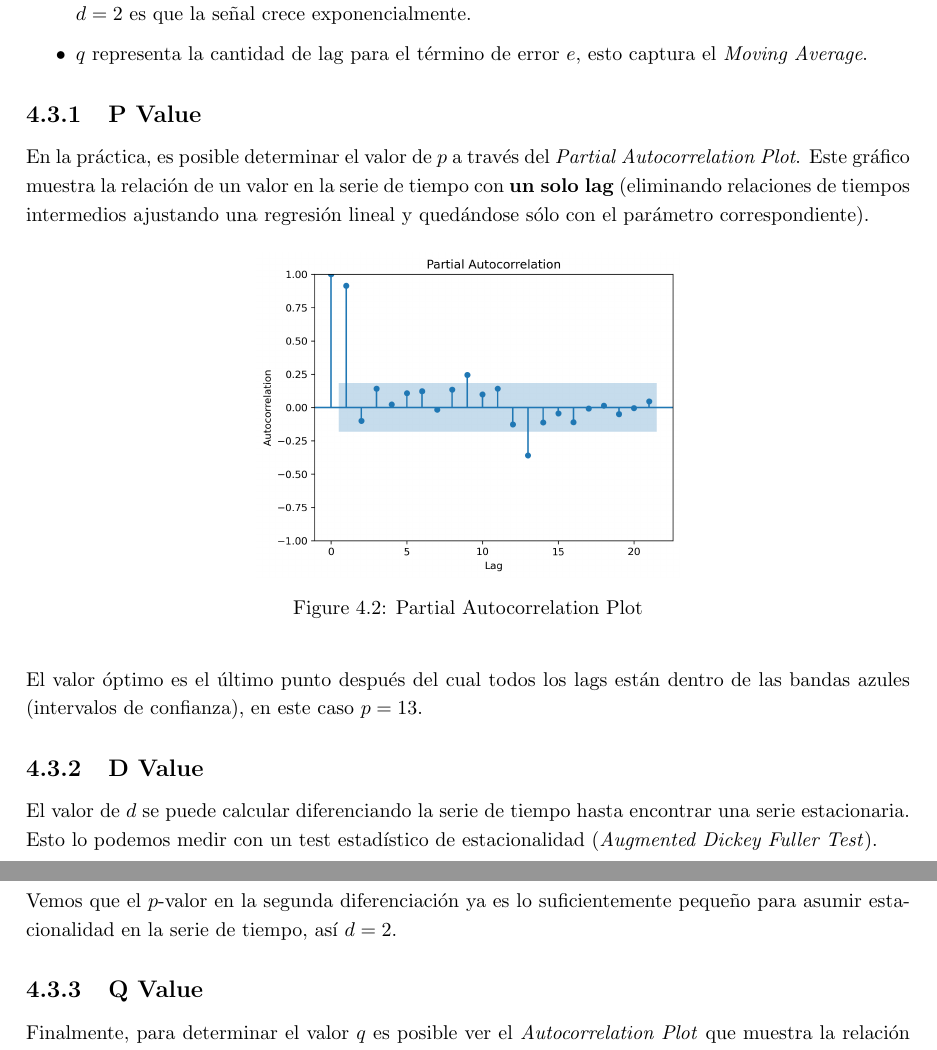
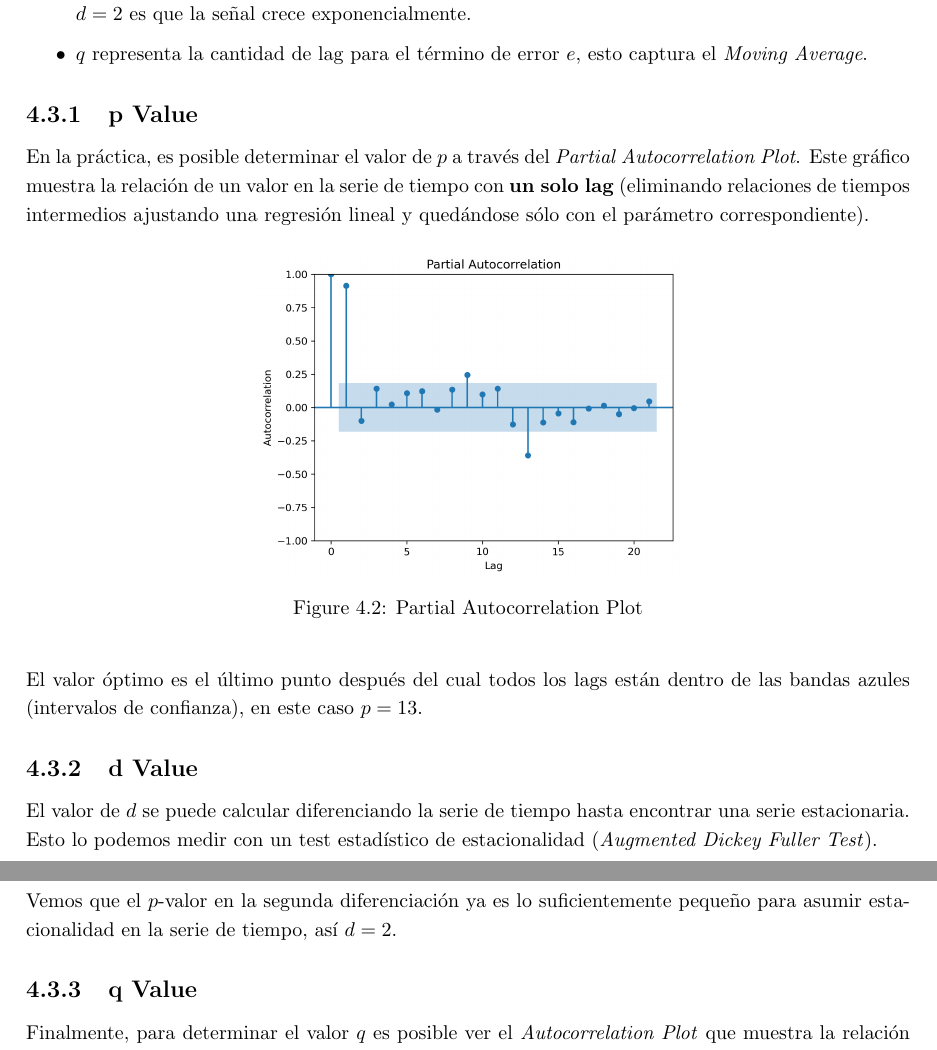
Before and after one commit to Bruno-Moreno/ML---Study, a LaTeX document (ai_algorithms.tex, which reads chapters/TS.tex): two parts of pages 30 and 31 of 47, joined at a grey line, cut so that both start at the same text. Compiled offline with pdfLaTeX.

Commit message:
Updates from Overleaf

```diff
--- a/chapters/TS.tex
+++ b/chapters/TS.tex
@@ -69,7 +69,7 @@ Aquí $c$ es una constante y $e$ es un término de error. Los modelos de este ti
     \item $q$ representa la cantidad de lag para el término de error $e$, esto captura el \textit{Moving Average}.
 \end{itemize}
 
-\subsection{P Value}
+\subsection{p Value}
 
 En la práctica, es posible determinar el valor de $p$ a través del \textit{Partial Autocorrelation Plot}. Este gráfico muestra la relación de un valor en la serie de tiempo con \textbf{un solo lag} (eliminando relaciones de tiempos intermedios ajustando una regresión lineal y quedándose sólo con el parámetro correspondiente).
 \begin{figure}[H]
@@ -79,7 +79,7 @@ En la práctica, es posible determinar el valor de $p$ a través del \textit{Par
 \end{figure}
 El valor óptimo es el último punto después del cual todos los lags están dentro de las bandas azules (intervalos de confianza), en este caso $p=13$.
 
-\subsection{D Value}
+\subsection{d Value}
 
 El valor de $d$ se puede calcular diferenciando la serie de tiempo hasta encontrar una serie estacionaria. Esto lo podemos medir con un test estadístico de estacionalidad (\textit{Augmented Dickey Fuller Test}).
 
@@ -91,7 +91,7 @@ El valor de $d$ se puede calcular diferenciando la serie de tiempo hasta encontr
 
 Vemos que el $p$-valor en la segunda diferenciación ya es lo suficientemente pequeño para asumir estacionalidad en la serie de tiempo, así $d=2$.
 
-\subsection{Q Value}
+\subsection{q Value}
 Finalmente, para determinar el valor $q$ es posible ver el \textit{Autocorrelation Plot} que muestra la relación de un valor en la serie de tiempo con \textbf{todos los $p$ lags} anteriores.
 \begin{figure}[H]
     \center
```
Also changed, not shown: chapters/Basic.tex (line endings or trailing spaces).
